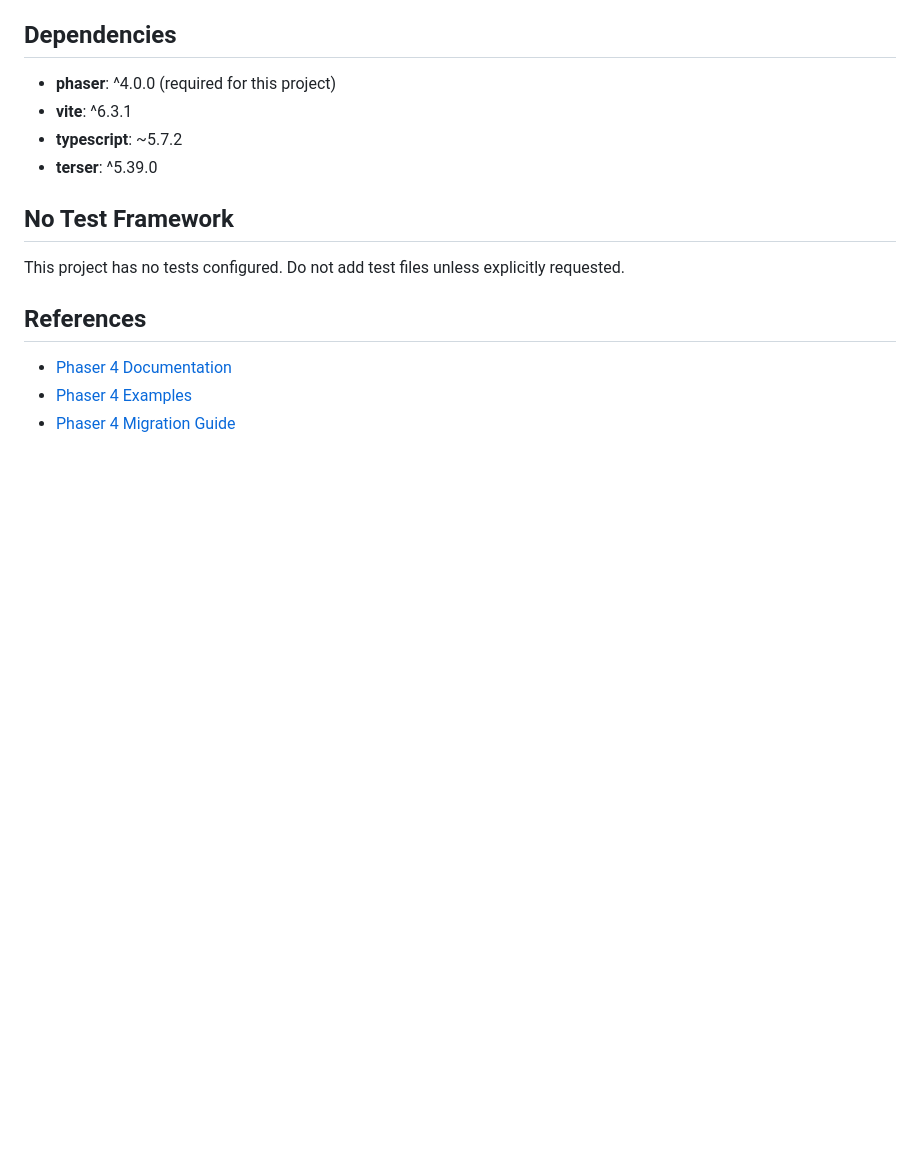
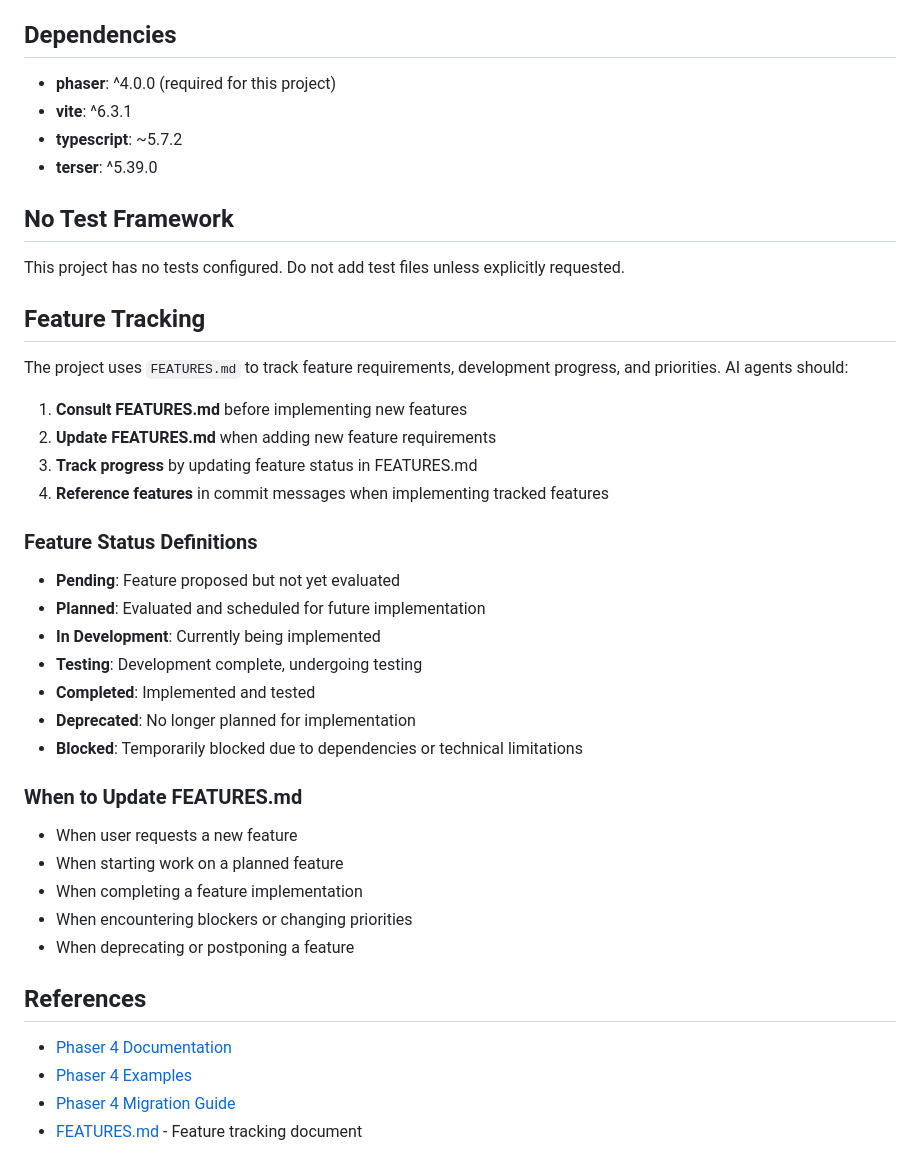
Before and after one commit to hi-WenR0/d3-like-autochess, a Markdown page: AGENTS.md, the part around the change. Drawn GitHub-style; blank space fills up the shorter version.

```diff
--- a/AGENTS.md
+++ b/AGENTS.md
@@ -168,8 +168,36 @@ new Game(config);
 
 This project has no tests configured. Do not add test files unless explicitly requested.
 
+## Feature Tracking
+
+The project uses `FEATURES.md` to track feature requirements, development progress, and priorities. AI agents should:
+
+1. **Consult FEATURES.md** before implementing new features
+2. **Update FEATURES.md** when adding new feature requirements
+3. **Track progress** by updating feature status in FEATURES.md
+4. **Reference features** in commit messages when implementing tracked features
+
+### Feature Status Definitions
+
+- **Pending**: Feature proposed but not yet evaluated
+- **Planned**: Evaluated and scheduled for future implementation
+- **In Development**: Currently being implemented
+- **Testing**: Development complete, undergoing testing
+- **Completed**: Implemented and tested
+- **Deprecated**: No longer planned for implementation
+- **Blocked**: Temporarily blocked due to dependencies or technical limitations
+
+### When to Update FEATURES.md
+
+- When user requests a new feature
+- When starting work on a planned feature
+- When completing a feature implementation
+- When encountering blockers or changing priorities
+- When deprecating or postponing a feature
+
 ## References
 
 - [Phaser 4 Documentation](https://docs.phaser.io/)
 - [Phaser 4 Examples](https://labs.phaser.io/)
 - [Phaser 4 Migration Guide](https://phaser.io/skills/v4-migration)
+- [FEATURES.md](./FEATURES.md) - Feature tracking document
```
Also changed, not shown: FEATURES.md (added, +380 -0 lines).
